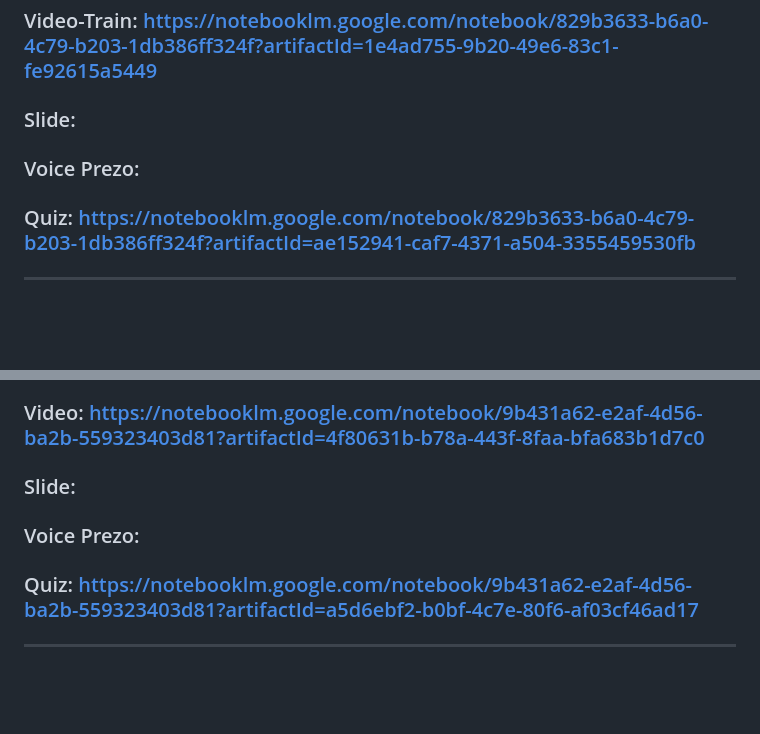
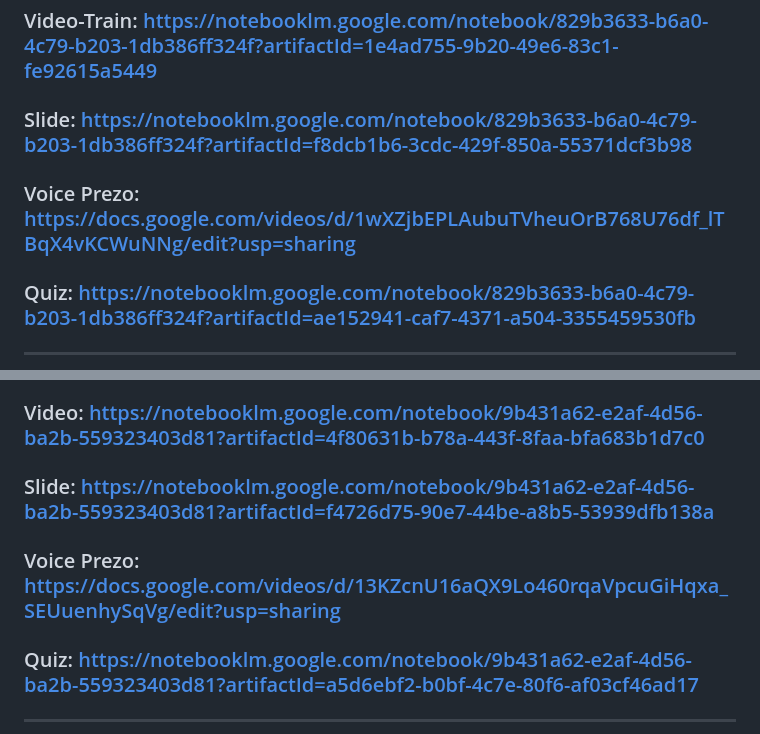
Before and after one commit to btaira/safety101, a Markdown page: readme.md, 2 parts joined by grey strips. Drawn GitHub-style; blank space fills up the shorter version.

```diff
--- a/readme.md
+++ b/readme.md
@@ -10,8 +10,8 @@
 ***
 ## Section 1 | Scope and Definition
 ### Video-Train: https://notebooklm.google.com/notebook/829b3633-b6a0-4c79-b203-1db386ff324f?artifactId=1e4ad755-9b20-49e6-83c1-fe92615a5449
-### Slide:
-### Voice Prezo:
+### Slide: https://notebooklm.google.com/notebook/829b3633-b6a0-4c79-b203-1db386ff324f?artifactId=f8dcb1b6-3cdc-429f-850a-55371dcf3b98
+### Voice Prezo: https://docs.google.com/videos/d/1wXZjbEPLAubuTVheuOrB768U76df_lTBqX4vKCWuNNg/edit?usp=sharing
 ### Quiz: https://notebooklm.google.com/notebook/829b3633-b6a0-4c79-b203-1db386ff324f?artifactId=ae152941-caf7-4371-a504-3355459530fb
 ***
 ## Section 4 | General Requirements
@@ -47,8 +47,8 @@
 ***
 ## Section 5.4.4 | Solid Insulation
 ### Video: https://notebooklm.google.com/notebook/9b431a62-e2af-4d56-ba2b-559323403d81?artifactId=4f80631b-b78a-443f-8faa-bfa683b1d7c0
-### Slide:
-### Voice Prezo:
+### Slide: https://notebooklm.google.com/notebook/9b431a62-e2af-4d56-ba2b-559323403d81?artifactId=f4726d75-90e7-44be-a8b5-53939dfb138a
+### Voice Prezo: https://docs.google.com/videos/d/13KZcnU16aQX9Lo460rqaVpcuGiHqxa_SEUuenhySqVg/edit?usp=sharing
 ### Quiz: https://notebooklm.google.com/notebook/9b431a62-e2af-4d56-ba2b-559323403d81?artifactId=a5d6ebf2-b0bf-4c7e-80f6-af03cf46ad17
 ***
 ## Section 5.4.9 | Electric Strength
```
